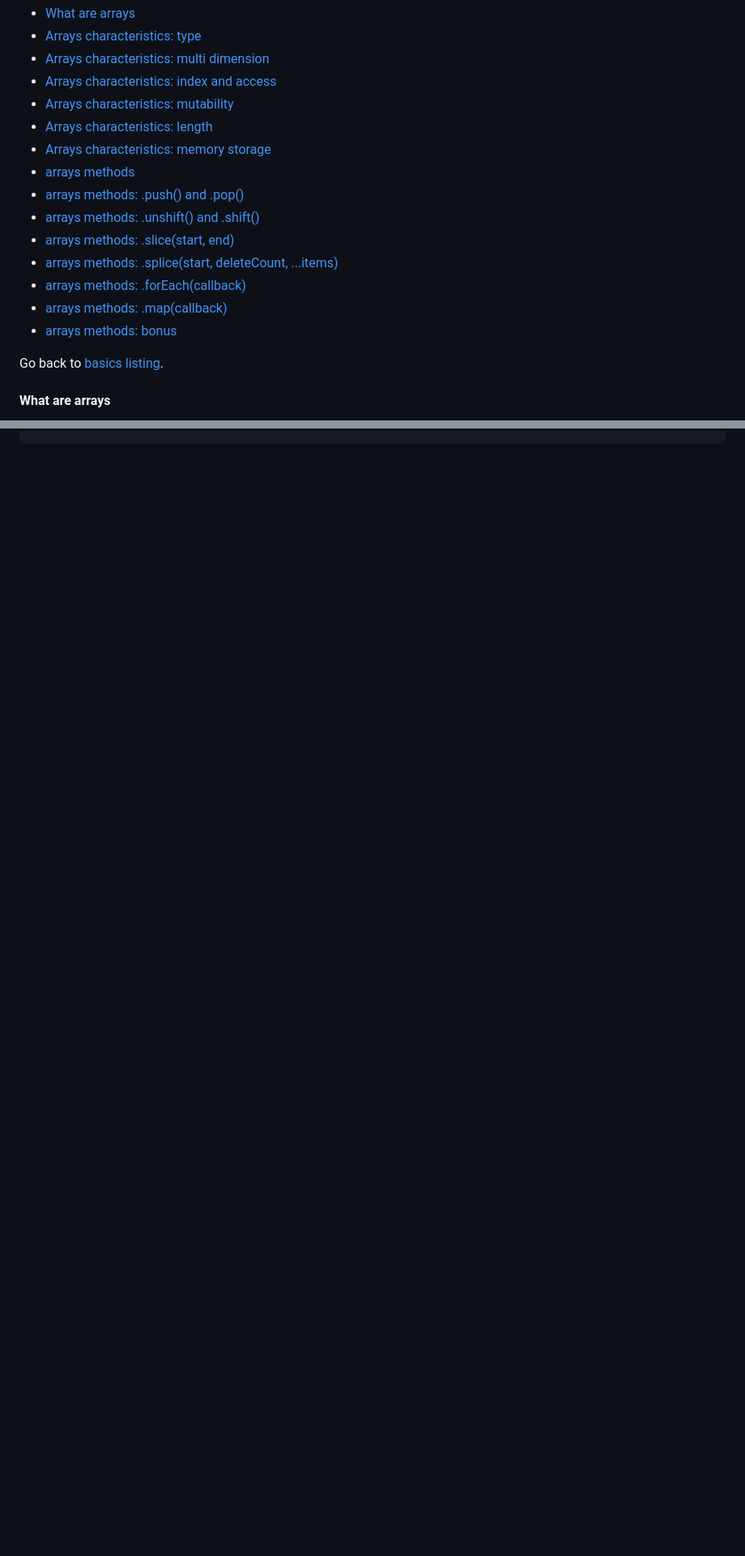
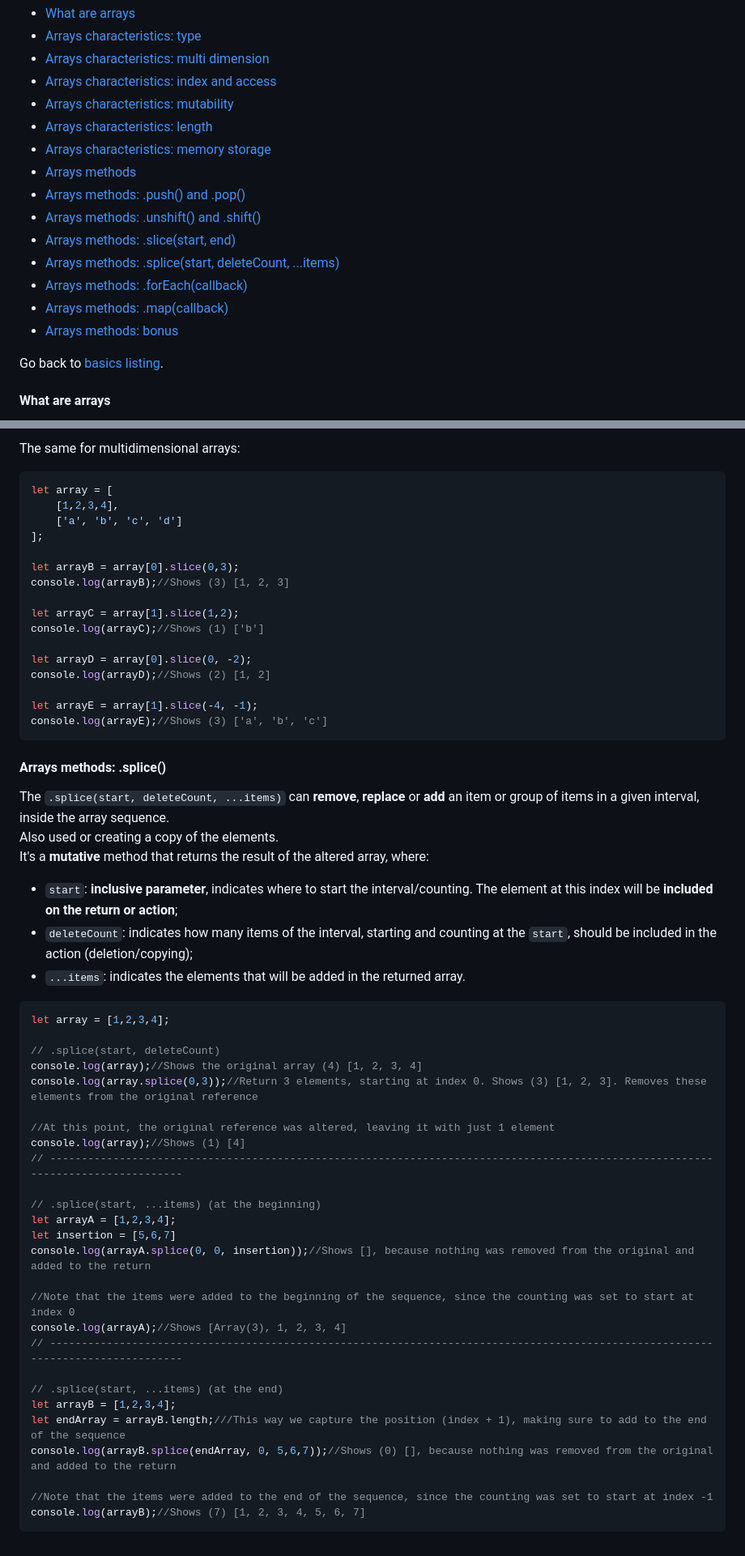
Before and after one commit to luizgdsmdev/Javascript-studies, a Markdown page: basics/arrays/intro.md, 2 parts joined by grey strips. Shown: that part at 81% size. Drawn GitHub-style; blank space fills up the shorter version.

Commit message:
Docs (intro.md): adding more methods to the array section.

`````diff
--- a/basics/arrays/intro.md
+++ b/basics/arrays/intro.md
@@ -7,14 +7,14 @@ This section covers everything you should know about arrays in JavaScript, inclu
 - [Arrays characteristics: mutability](#arrays-characteristics-mutability)
 - [Arrays characteristics: length](#arrays-characteristics-length)
 - [Arrays characteristics: memory storage](#arrays-characteristics-memory-storage)
-- [arrays methods](#arrays-methods)
-- [arrays methods: .push() and .pop()](#arrays-methods-push-and-pop)
-- [arrays methods: .unshift() and .shift()](#array-method-push-pop)
-- [arrays methods: .slice(start, end)](#array-method-slice)
-- [arrays methods: .splice(start, deleteCount, ...items)](#array-method-splice)
-- [arrays methods: .forEach(callback)](#array-method-map)
-- [arrays methods: .map(callback)](#array-method-map)
-- [arrays methods: bonus](#array-method-bonus)
+- [Arrays methods](#arrays-methods)
+- [Arrays methods: .push() and .pop()](#arrays-methods-push-and-pop)
+- [Arrays methods: .unshift() and .shift()](#arrays-methods-unshift-and-shift)
+- [Arrays methods: .slice(start, end)](#arrays-methods-slice)
+- [Arrays methods: .splice(start, deleteCount, ...items)](#arrays-methods-splice)
+- [Arrays methods: .forEach(callback)](#arrays-methods-map)
+- [Arrays methods: .map(callback)](#arrays-methods-map)
+- [Arrays methods: bonus](#arrays-methods-bonus)
 
 
 Go back to [basics listing](https://github.com/luizgdsmdev/Javascript-studies/blob/main/basics/intro.md).
@@ -310,0 +391,59 @@ console.log(multiD.length);//Shows 2
+The same for multidimensional arrays:
+````javascript
+let array = [
+    [1,2,3,4],
+    ['a', 'b', 'c', 'd']
+];
+
+let arrayB = array[0].slice(0,3);
+console.log(arrayB);//Shows (3) [1, 2, 3]
+
+let arrayC = array[1].slice(1,2);
+console.log(arrayC);//Shows (1) ['b']
+
+let arrayD = array[0].slice(0, -2);
+console.log(arrayD);//Shows (2) [1, 2]
+
+let arrayE = array[1].slice(-4, -1);
+console.log(arrayE);//Shows (3) ['a', 'b', 'c']
+````
+
+
+
+#### Arrays methods: .splice()
+The ``.splice(start, deleteCount, ...items)`` can **remove**, **replace** or **add** an item or group of items in a given interval, inside the array sequence.
+Also used or creating a copy of the elements.
+It's a **mutative** method that returns the result of the altered array, where:
+- ``start``: **inclusive parameter**, indicates where to start the interval/counting. The element at this index will be **included on the return or action**;
+- ``deleteCount``: indicates how many items of the interval, starting and counting at the ``start``, should be included in the action (deletion/copying);
+- ``...items``: indicates the elements that will be added in the returned array.
+````javascript
+let array = [1,2,3,4];
+
+// .splice(start, deleteCount)
+console.log(array);//Shows the original array (4) [1, 2, 3, 4]
+console.log(array.splice(0,3));//Return 3 elements, starting at index 0. Shows (3) [1, 2, 3]. Removes these elements from the original reference
+
+//At this point, the original reference was altered, leaving it with just 1 element
+console.log(array);//Shows (1) [4]
+// ---------------------------------------------------------------------------------------------------------------------------------
+
+// .splice(start, ...items) (at the beginning)
+let arrayA = [1,2,3,4];
+let insertion = [5,6,7]
+console.log(arrayA.splice(0, 0, insertion));//Shows [], because nothing was removed from the original and added to the return
+
+//Note that the items were added to the beginning of the sequence, since the counting was set to start at index 0
+console.log(arrayA);//Shows [Array(3), 1, 2, 3, 4]
+// ---------------------------------------------------------------------------------------------------------------------------------
+
+// .splice(start, ...items) (at the end)
+let arrayB = [1,2,3,4];
+let endArray = arrayB.length;///This way we capture the position (index + 1), making sure to add to the end of the sequence
+console.log(arrayB.splice(endArray, 0, 5,6,7));//Shows (0) [], because nothing was removed from the original and added to the return
+
+//Note that the items were added to the end of the sequence, since the counting was set to start at index -1
+console.log(arrayB);//Shows (7) [1, 2, 3, 4, 5, 6, 7]
+````
+
+####
`````
Also changed, not shown: other parts of basics/arrays/intro.md (+84 -4 lines).
